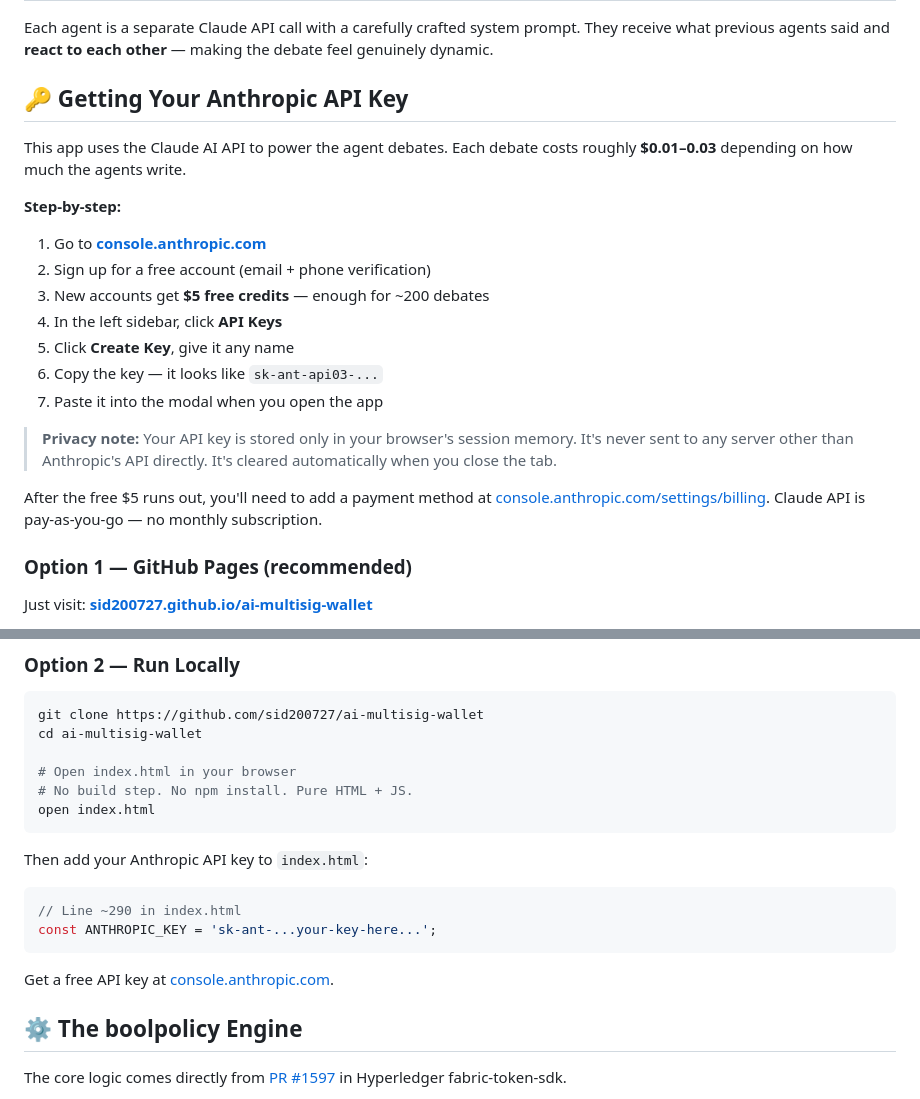
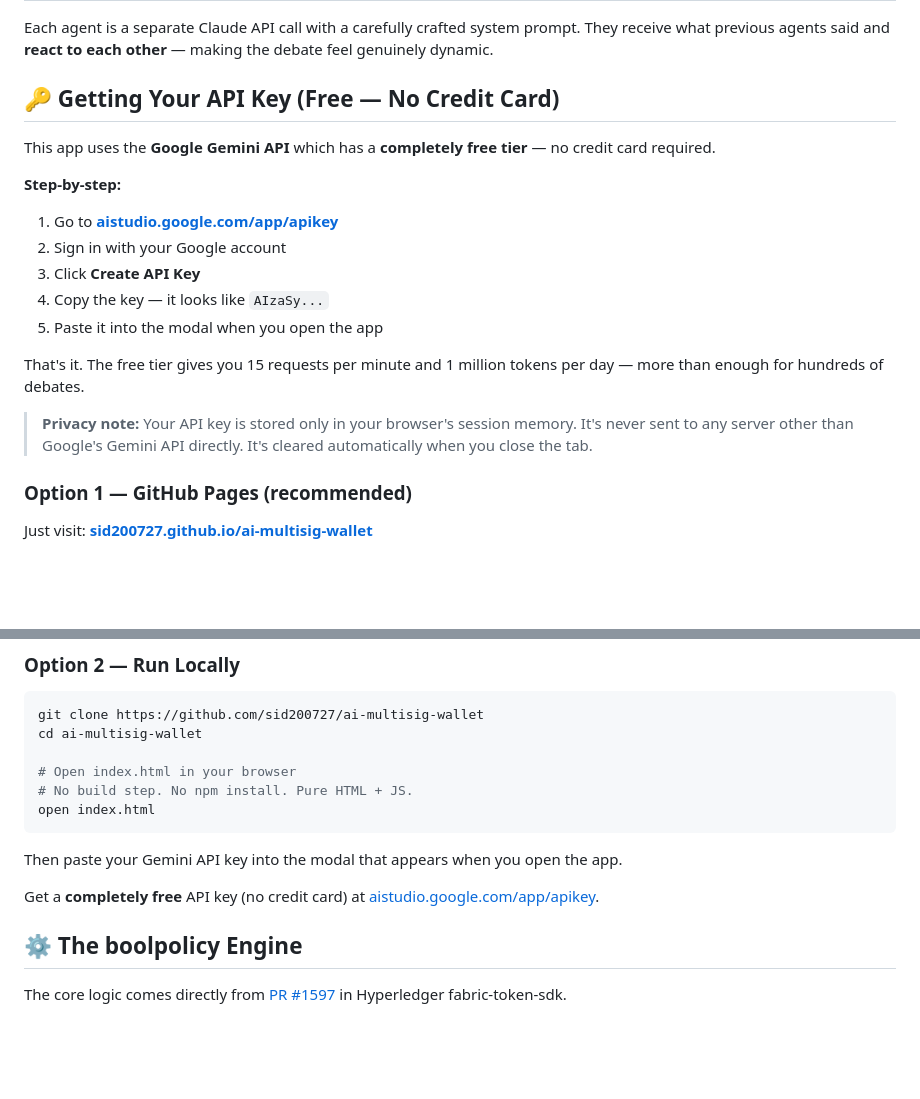
Before and after one commit to sid200727/AI_Multi-Sig_Wallet, a Markdown page: README.md, 2 parts joined by grey strips. Drawn GitHub-style; blank space fills up the shorter version.

Commit message:
Revise API key section for Google Gemini integration
Updated API key instructions from Anthropic to Google Gemini, including changes to the privacy note and usage details.

````diff
--- a/README.md
+++ b/README.md
@@ -42,23 +42,21 @@ Here, each signer `$N` is replaced by a **Claude AI agent** with a unique person
 Each agent is a separate Claude API call with a carefully crafted system prompt. They receive what previous agents said and **react to each other** — making the debate feel genuinely dynamic.
 
 
-## 🔑 Getting Your Anthropic API Key
+## 🔑 Getting Your API Key (Free — No Credit Card)
 
-This app uses the Claude AI API to power the agent debates. Each debate costs roughly **$0.01–0.03** depending on how much the agents write.
+This app uses the **Google Gemini API** which has a **completely free tier** — no credit card required.
 
 **Step-by-step:**
 
-1. Go to **[console.anthropic.com](https://console.anthropic.com)**
-2. Sign up for a free account (email + phone verification)
-3. New accounts get **$5 free credits** — enough for ~200 debates
-4. In the left sidebar, click **API Keys**
-5. Click **Create Key**, give it any name
-6. Copy the key — it looks like `sk-ant-api03-...`
-7. Paste it into the modal when you open the app
+1. Go to **[aistudio.google.com/app/apikey](https://aistudio.google.com/app/apikey)**
+2. Sign in with your Google account
+3. Click **Create API Key**
+4. Copy the key — it looks like `AIzaSy...`
+5. Paste it into the modal when you open the app
 
-> **Privacy note:** Your API key is stored only in your browser's session memory. It's never sent to any server other than Anthropic's API directly. It's cleared automatically when you close the tab.
+That's it. The free tier gives you 15 requests per minute and 1 million tokens per day — more than enough for hundreds of debates.
 
-After the free $5 runs out, you'll need to add a payment method at [console.anthropic.com/settings/billing](https://console.anthropic.com/settings/billing). Claude API is pay-as-you-go — no monthly subscription.
+> **Privacy note:** Your API key is stored only in your browser's session memory. It's never sent to any server other than Google's Gemini API directly. It's cleared automatically when you close the tab.
 
 
 
@@ -79,14 +77,9 @@ cd ai-multisig-wallet
 open index.html
 ```
 
-Then add your Anthropic API key to `index.html`:
+Then paste your Gemini API key into the modal that appears when you open the app.
 
-```js
-// Line ~290 in index.html
-const ANTHROPIC_KEY = 'sk-ant-...your-key-here...';
-```
-
-Get a free API key at [console.anthropic.com](https://console.anthropic.com).
+Get a **completely free** API key (no credit card) at [aistudio.google.com/app/apikey](https://aistudio.google.com/app/apikey).
 
 
 ## ⚙️ The boolpolicy Engine
````
Also changed, not shown: other parts of README.md (+1 -0 lines).
